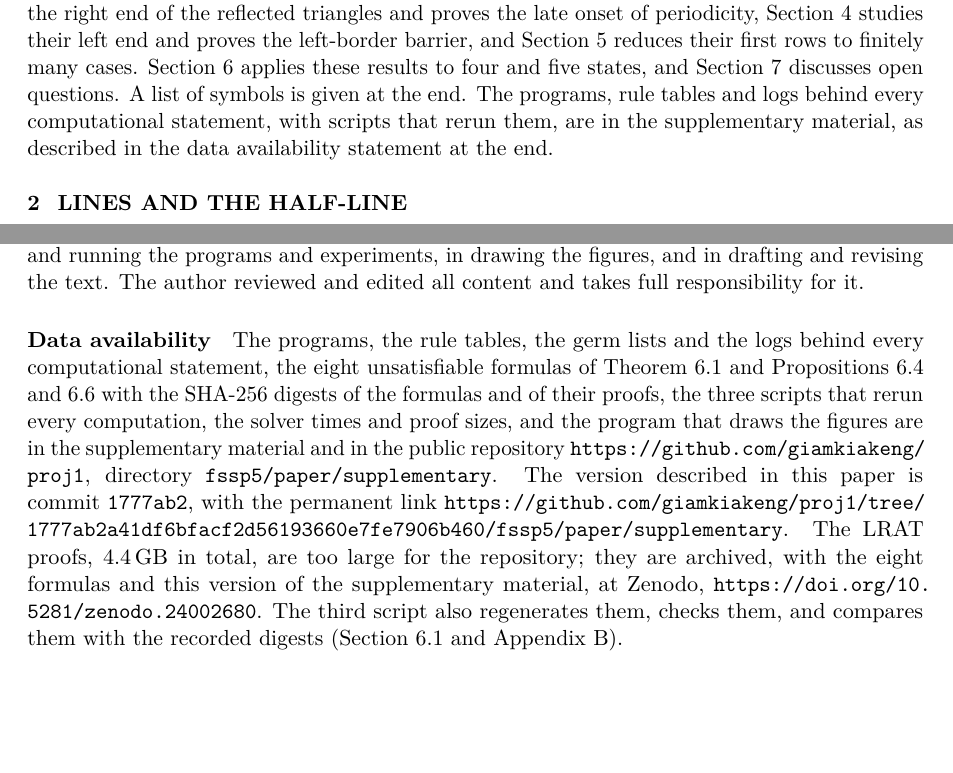
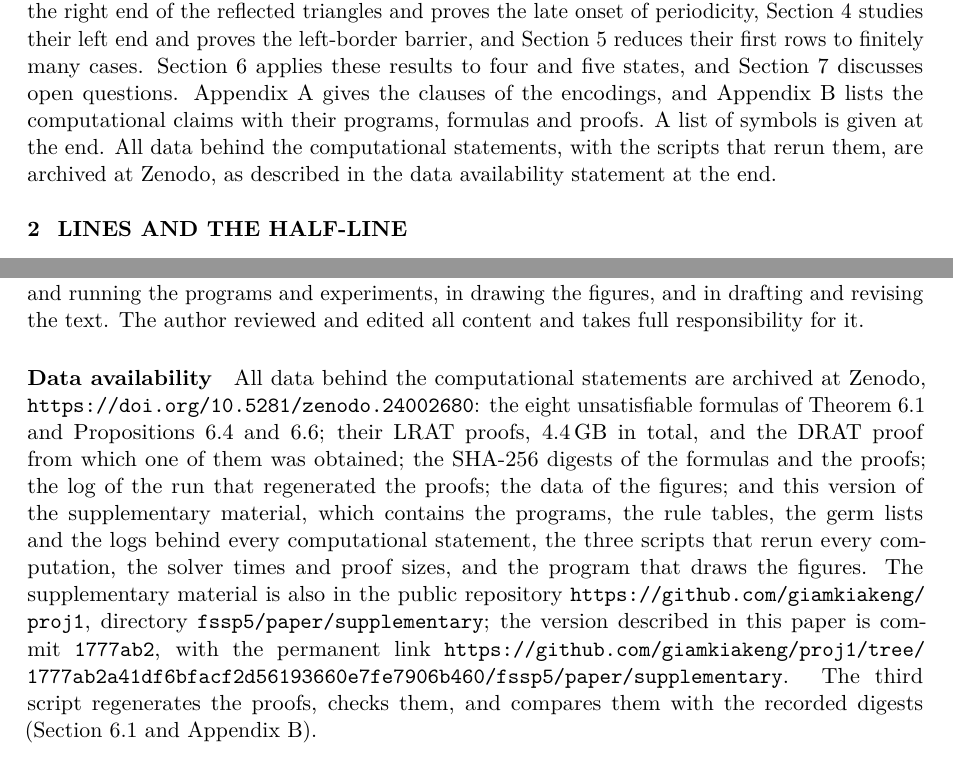
Before and after one commit to giamkiakeng/proj1, a LaTeX paper (fssp5/paper/paper.tex, which reads fssp5/paper/sec1_intro.tex, fssp5/paper/sec8_back.tex): two parts of pages 5 and 30 of 33 before the commit and two parts of pages 5 and 31 of 33 after it, joined at a grey line, cut so that both start at the same text, the shorter picture padded with empty space. The pictures show the PDF file fssp5/paper/paper.pdf that the author committed with the source.

Commit message:
Paper: audit against the editor's points; all data at Zenodo
- Subsection 3.3 is now "Depth Rows and the Onset of Periodicity", as
  Theorem 3.4 is named.
- Corollary 4.3 says "in the sense just defined", and Table 1 refers to
  Section 4 for the definition of eventual regularity.
- Section 6.3: the finite conditions behind the barriers, not the
  barriers themselves, are what the half-line of delta14 passes in the
  checked ranges; the cited constructions have at most five states.
- The organization paragraph mentions the two appendices and the
  archive.
- Data availability: all data are archived at Zenodo, including the
  DRAT proof of the Kissat case (its upload is still running), the
  data of the figures and the logs of the reproduction runs; the
  GitHub permalink is given as a second copy of the supplementary.

Co-Authored-By: Claude Opus 5.5 <noreply@anthropic.com>
Claude-Session: https://claude.ai/code/session_01Fzbr6KXixDS4moLXGGMjPM

```diff
--- a/fssp5/paper/sec1_intro.tex
+++ b/fssp5/paper/sec1_intro.tex
@@ -205,7 +205,9 @@ of statements equivalent to
 the late onset of periodicity, \cref{sec:left} studies their left end and proves the
 left-border barrier, and \cref{sec:early} reduces their first rows to finitely
 many cases. \Cref{sec:applications} applies these results to four and five
-states, and \cref{sec:discussion} discusses open questions. A list of symbols
-is given at the end. The programs, rule tables and logs behind every
-computational statement, with scripts that rerun them, are in the
-supplementary material, as described in the data availability statement at the end.
+states, and \cref{sec:discussion} discusses open questions.
+\Cref{app:encoding} gives the clauses of the encodings, and
+\cref{app:artefacts} lists the computational claims with their programs,
+formulas and proofs. A list of symbols is given at the end. All data behind the
+computational statements, with the scripts that rerun them, are archived at
+Zenodo, as described in the data availability statement at the end.
--- a/fssp5/paper/sec8_back.tex
+++ b/fssp5/paper/sec8_back.tex
@@ -12,21 +12,22 @@ drafting and revising the text. The author reviewed and edited all content and
 takes full responsibility for it.
 
 \paragraph{Data availability}
-{\sloppy The programs, the rule tables, the germ lists and the logs behind every
-computational statement, the eight unsatisfiable formulas of
-\cref{thm:four,prop:germs,prop:balzer} with the SHA-256 digests of the formulas
-and of their proofs, the three scripts that rerun every computation, the solver
-times and proof sizes, and the program that draws the figures are in the
-supplementary material and in the public repository
+{\sloppy All data behind the computational statements are archived at Zenodo,
+\url{https://doi.org/10.5281/zenodo.24002680}: the eight unsatisfiable formulas
+of \cref{thm:four,prop:germs,prop:balzer}; their LRAT proofs, $4.4$\,GB in
+total, and the DRAT proof from which one of them was obtained; the SHA-256
+digests of the formulas and the proofs; the log of the run that regenerated the
+proofs; the data of the figures; and this version of the supplementary
+material, which contains the programs, the rule tables, the germ lists and the
+logs behind every computational statement, the three scripts that rerun every
+computation, the solver times and proof sizes, and the program that draws the
+figures. The supplementary material is also in the public repository
 \url{https://github.com/giamkiakeng/proj1}, directory
-\texttt{fssp5/paper/supplementary}. The version described in this paper is
+\texttt{fssp5/paper/supplementary}; the version described in this paper is
 commit \texttt{1777ab2}, with the permanent link
 \url{https://github.com/giamkiakeng/proj1/tree/1777ab2a41df6bfacf2d56193660e7fe7906b460/fssp5/paper/supplementary}.
-The LRAT proofs, $4.4$\,GB in total, are too large for the repository; they
-are archived, with the eight formulas and this version of the supplementary
-material, at Zenodo, \url{https://doi.org/10.5281/zenodo.24002680}. The third
-script also regenerates them, checks them, and compares them with the recorded
-digests (\cref{sec:method,app:artefacts}).\par}
+The third script regenerates the proofs, checks them, and compares them with the
+recorded digests (\cref{sec:method,app:artefacts}).\par}
 
 %% ---------------------------------------------------------------------------
 \section*{Nomenclature}
```
Also changed, not shown: fssp5/paper/sec3_right.tex (+1 -1 lines), fssp5/paper/sec4_left.tex (+2 -1 lines), fssp5/paper/sec6_applications.tex (+4 -4 lines), fssp5/paper/paper.pdf, fssp5/paper/sec1_intro.tex (2 more changed lines).
